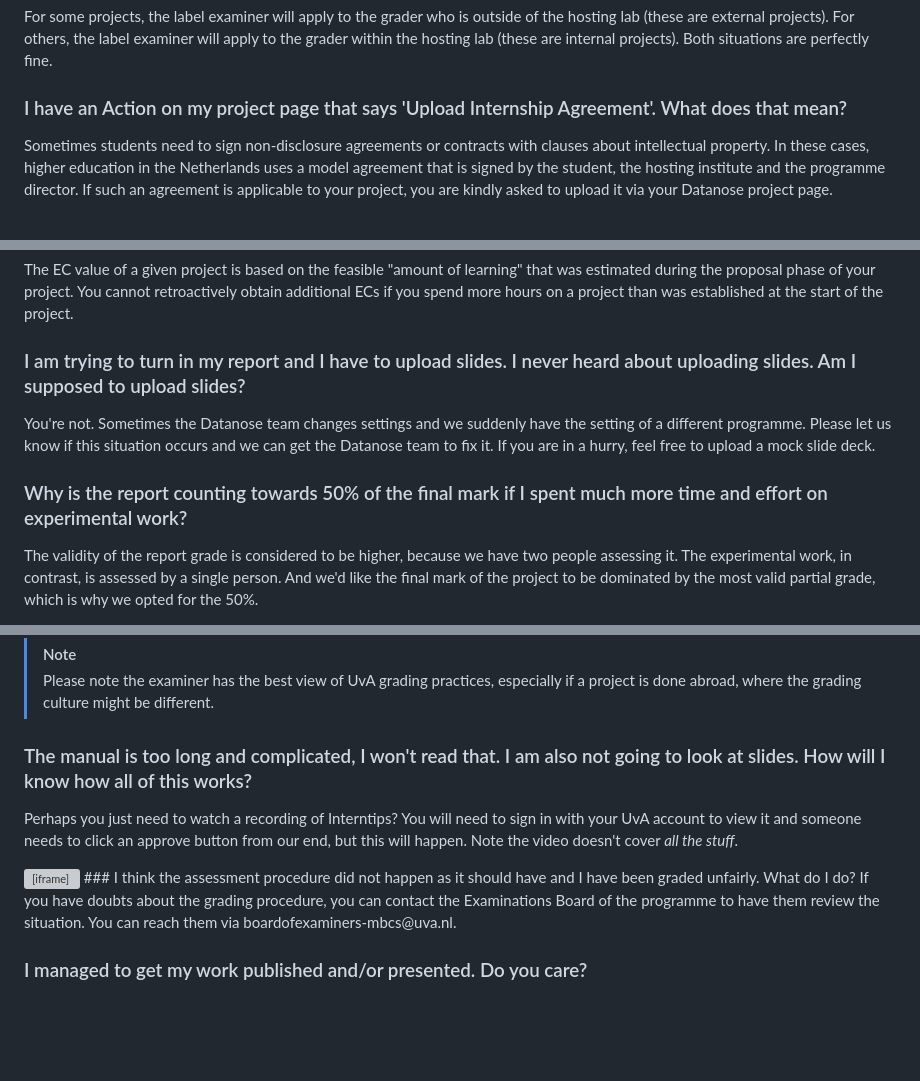
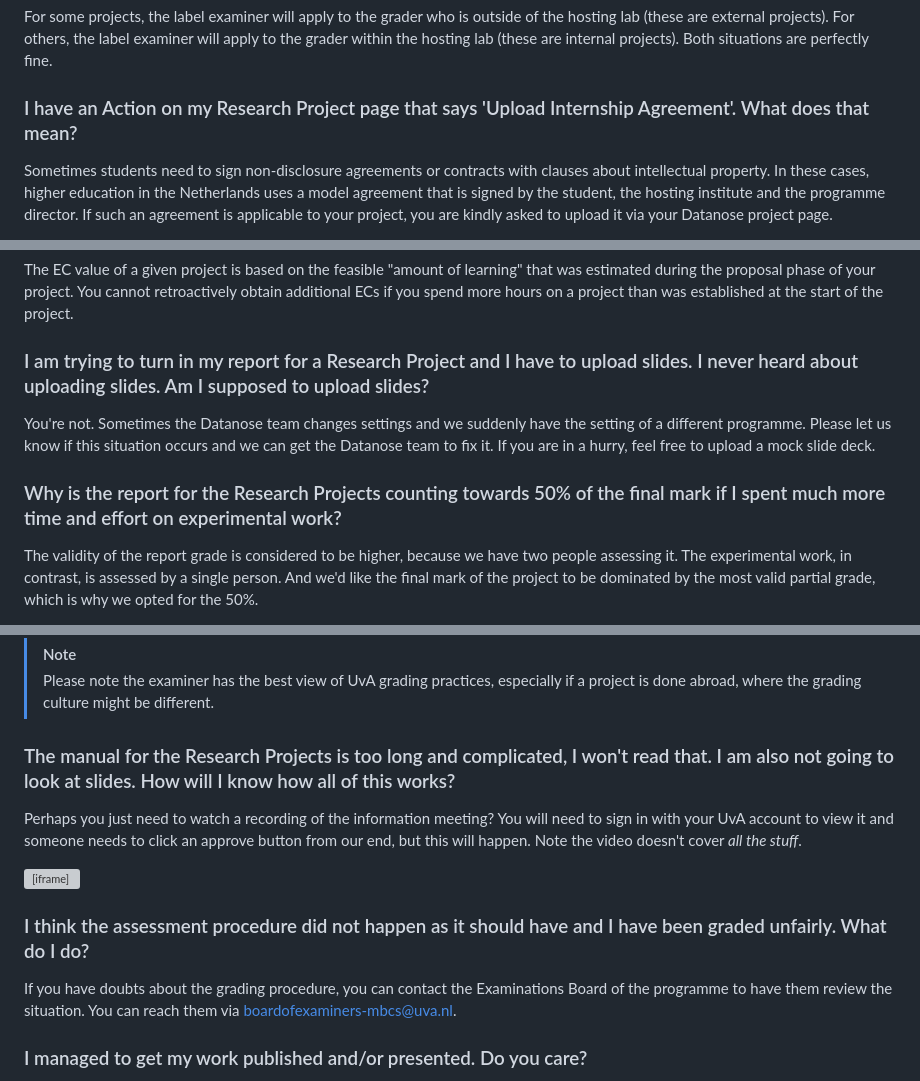
Before and after one commit to braincogsci/mbcs-projects, a Markdown page: General/FAQ.md, 3 parts joined by grey strips. Rendered like a GitHub page; blank space fills up the shorter version; grey boxes are pictures that could not be loaded.

Commit message:
PUSH NOTE : FAQ.md

```diff
--- a/General/FAQ.md
+++ b/General/FAQ.md
@@ -14,7 +14,7 @@ There are two people grading your work. One within the lab where you are doing y
 
 For some projects, the label examiner will apply to the grader who is outside of the hosting lab (these are external projects). For others, the label examiner will apply to the grader within the hosting lab (these are internal projects). Both situations are perfectly fine.
 
-### I have an Action on my project page that says 'Upload Internship Agreement'. What does that mean?
+### I have an Action on my Research Project page that says 'Upload Internship Agreement'. What does that mean?
 Sometimes students need to sign non-disclosure agreements or contracts with clauses about intellectual property. In these cases, higher education in the Netherlands uses a model agreement that is signed by the student, the hosting institute and the programme director. If such an agreement is applicable to your project, you are kindly asked to upload it via your Datanose project page.
 
 For more on this agreement, see: https://student.uva.nl/en/topics/internship-agreement-and-arrangements
@@ -35,10 +35,10 @@ If you need to extend the deadline for your project, make sure to set a new one
 ### There have been delays and so I would like to receive additional ECs for the project. How do I do that?
 The EC value of a given project is based on the feasible "amount of learning" that was estimated during the proposal phase of your project. You cannot retroactively obtain additional ECs if you spend more hours on a project than was established at the start of the project.
 
-### I am trying to turn in my report and I have to upload slides. I never heard about uploading slides. Am I supposed to upload slides?
+### I am trying to turn in my report for a Research Project and I have to upload slides. I never heard about uploading slides. Am I supposed to upload slides?
 You're not. Sometimes the Datanose team changes settings and we suddenly have the setting of a different programme. Please let us know if this situation occurs and we can get the Datanose team to fix it. If you are in a hurry, feel free to upload a mock slide deck.
 
-### Why is the report counting towards 50% of the final mark if I spent much more time and effort on experimental work?
+### Why is the report for the Research Projects counting towards 50% of the final mark if I spent much more time and effort on experimental work?
 The validity of the report grade is considered to be higher, because we have two people assessing it. The experimental work, in contrast, is assessed by a single person. And we'd like the final mark of the project to be dominated by the most valid partial grade, which is why we opted for the 50%.
 
 As a more general rule (also in courses!) the weight of partial grades if never calculated by looking at the effort they require, but rather by looking at the importance of the learning objective(s) they measure and the validity by which they do so.
@@ -50,10 +50,11 @@ Once the grade of a project has been confirmed and registered on Datanose, it ca
 
 >[!note]
 >Please note the examiner has the best view of UvA grading practices, especially if a project is done abroad, where the grading culture might be different.
-### The manual is too long and complicated, I won't read that. I am also not going to look at slides. How will I know how all of this works?
-Perhaps you just need to watch a recording of Interntips? You will need to sign in with your UvA account to view it and someone needs to click an approve button from our end, but this will happen. Note the video doesn't cover _all the stuff_.
+### The manual for the Research Projects is too long and complicated, I won't read that. I am also not going to look at slides. How will I know how all of this works?
+Perhaps you just need to watch a recording of the information meeting? You will need to sign in with your UvA account to view it and someone needs to click an approve button from our end, but this will happen. Note the video doesn't cover _all the stuff_.
 
 <iframe src="https://amsuni-my.sharepoint.com/personal/v_tijms_uva_nl/_layouts/15/embed.aspx?UniqueId=a765d8e9-0f81-4981-ab68-093f48624b11&embed=%7B%22ust%22%3Atrue%2C%22hv%22%3A%22CopyEmbedCode%22%7D&referrer=StreamWebApp&referrerScenario=EmbedDialog.Create" width="640" height="360" frameborder="0" scrolling="no" allowfullscreen title="Research projects Info Meeting (Interntips).mp4"></iframe>
+
 ### I think the assessment procedure did not happen as it should have and I have been graded unfairly. What do I do?
 If you have doubts about the grading procedure, you can contact the Examinations Board of the programme to have them review the situation. You can reach them via boardofexaminers-mbcs@uva.nl.
 
```
